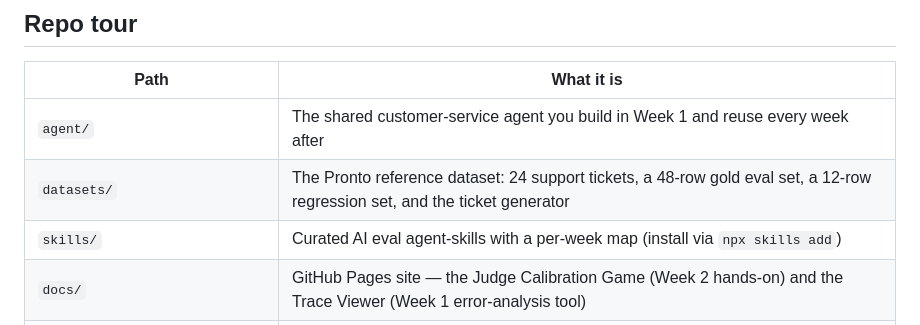
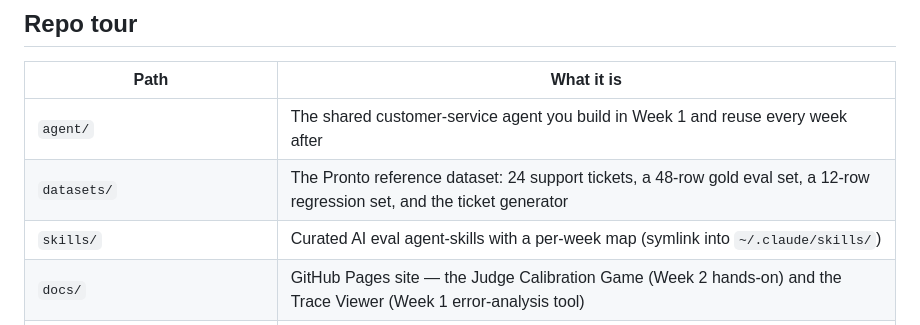
Before and after one commit to coachmanjeet/AI-Agent-Evals-Course, a Markdown page: README.md, the part around the change. Rendered like a GitHub page.

Commit message:
Root README: point skills install at local symlink method

```diff
--- a/README.md
+++ b/README.md
@@ -76,7 +76,7 @@ npm install -g promptfoo   # before Week 3: adversarial scans (Node-based)
 |------|------------|
 | `agent/` | The shared customer-service agent you build in Week 1 and reuse every week after |
 | `datasets/` | The Pronto reference dataset: 24 support tickets, a 48-row gold eval set, a 12-row regression set, and the ticket generator |
-| `skills/` | Curated AI eval agent-skills with a per-week map (install via `npx skills add`) |
+| `skills/` | Curated AI eval agent-skills with a per-week map (symlink into `~/.claude/skills/`) |
 | `docs/` | GitHub Pages site — the Judge Calibration Game (Week 2 hands-on) and the Trace Viewer (Week 1 error-analysis tool) |
 | `week-01-...` … `week-06-...` | One folder per live session: recap README, worked `examples/`, and two `assignments/` |
 | `solutions/` | Released after each live session — one folder per week |
```
